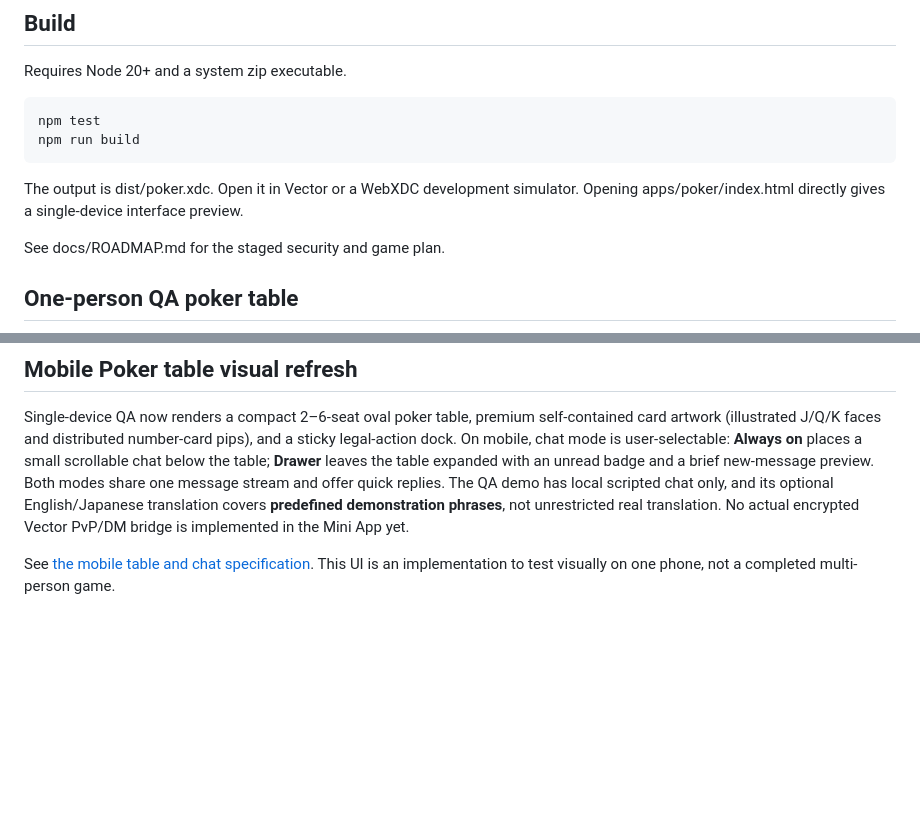
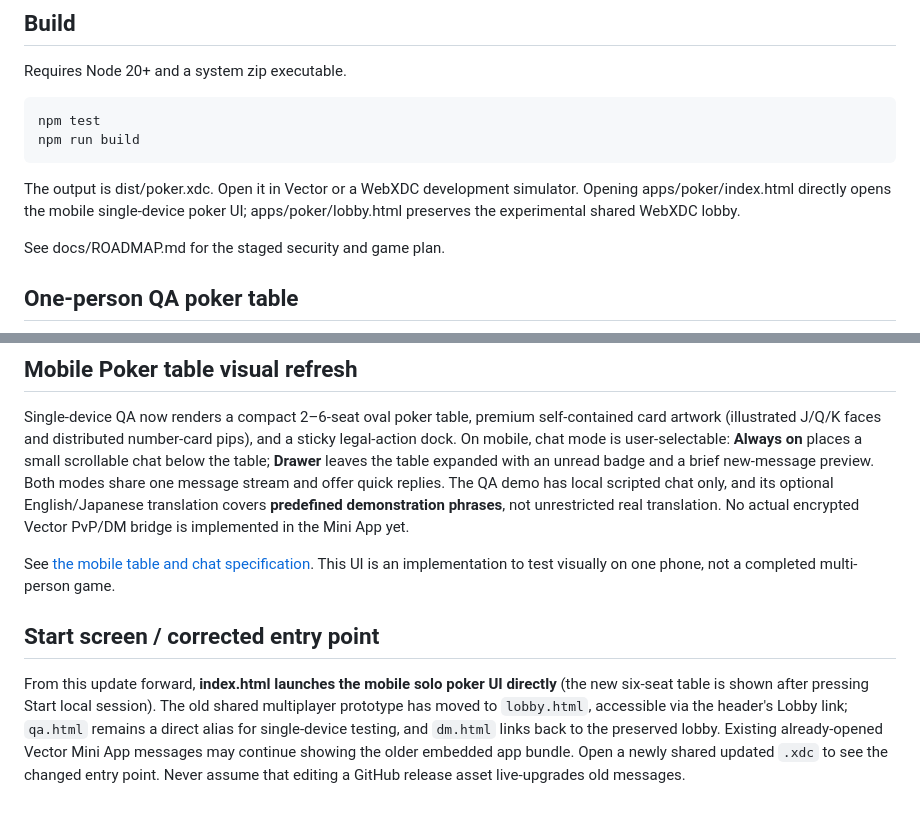
Before and after one commit to badjoke-lab/vctrtable, a Markdown page: README.md, 2 parts joined by grey strips. Drawn GitHub-style; blank space fills up the shorter version.

Commit message:
docs: explain corrected Vector startup UI and older-message caching

```diff
--- a/README.md
+++ b/README.md
@@ -17,7 +17,7 @@ Requires Node 20+ and a system zip executable.
     npm test
     npm run build
 
-The output is dist/poker.xdc. Open it in Vector or a WebXDC development simulator. Opening apps/poker/index.html directly gives a single-device interface preview.
+The output is dist/poker.xdc. Open it in Vector or a WebXDC development simulator. Opening apps/poker/index.html directly opens the mobile single-device poker UI; apps/poker/lobby.html preserves the experimental shared WebXDC lobby.
 
 See docs/ROADMAP.md for the staged security and game plan.
 
@@ -59,3 +59,7 @@ The new `dm.html` inside `poker.xdc` renders a complete **per-player seat** usin
 Single-device QA now renders a compact 2–6-seat oval poker table, premium self-contained card artwork (illustrated J/Q/K faces and distributed number-card pips), and a sticky legal-action dock. On mobile, chat mode is user-selectable: **Always on** places a small scrollable chat below the table; **Drawer** leaves the table expanded with an unread badge and a brief new-message preview. Both modes share one message stream and offer quick replies. The QA demo has local scripted chat only, and its optional English/Japanese translation covers **predefined demonstration phrases**, not unrestricted real translation. No actual encrypted Vector PvP/DM bridge is implemented in the Mini App yet.
 
 See [the mobile table and chat specification](docs/MOBILE-TABLE-CHAT.md). This UI is an implementation to test visually on one phone, not a completed multi-person game.
+
+## Start screen / corrected entry point
+
+From this update forward, **index.html launches the mobile solo poker UI directly** (the new six-seat table is shown after pressing Start local session). The old shared multiplayer prototype has moved to `lobby.html`, accessible via the header's Lobby link; `qa.html` remains a direct alias for single-device testing, and `dm.html` links back to the preserved lobby. Existing already-opened Vector Mini App messages may continue showing the older embedded app bundle. Open a newly shared updated `.xdc` to see the changed entry point. Never assume that editing a GitHub release asset live-upgrades old messages.
```
